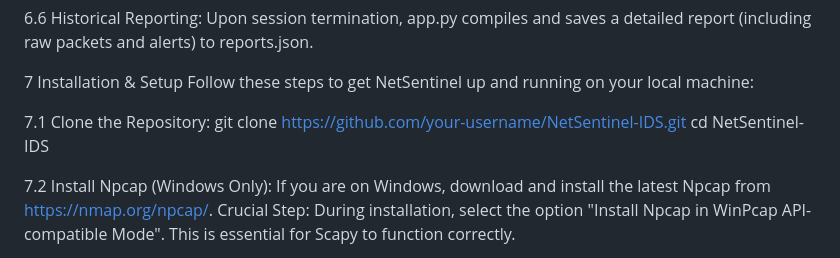
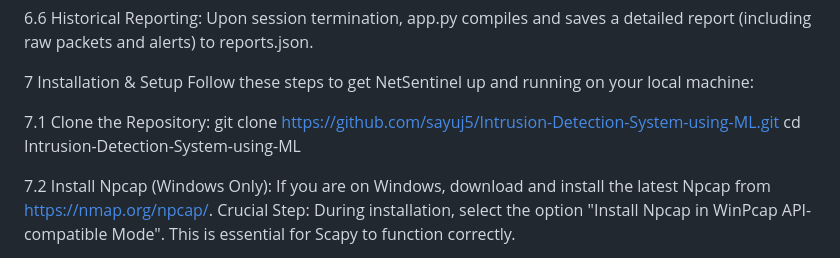
Before and after one commit to sayuj5/Intrusion-Detection-System-using-ML, a Markdown page: README.md, the part around the change. GitHub-like rendering.

```diff
--- a/README.md
+++ b/README.md
@@ -102,8 +102,8 @@ NetSentinel operates through an integrated workflow:
 Follow these steps to get NetSentinel up and running on your local machine:
 
 7.1 Clone the Repository:
-git clone https://github.com/your-username/NetSentinel-IDS.git
-cd NetSentinel-IDS
+git clone https://github.com/sayuj5/Intrusion-Detection-System-using-ML.git
+cd Intrusion-Detection-System-using-ML
 
 7.2 Install Npcap (Windows Only):
 If you are on Windows, download and install the latest Npcap from https://nmap.org/npcap/.
```
